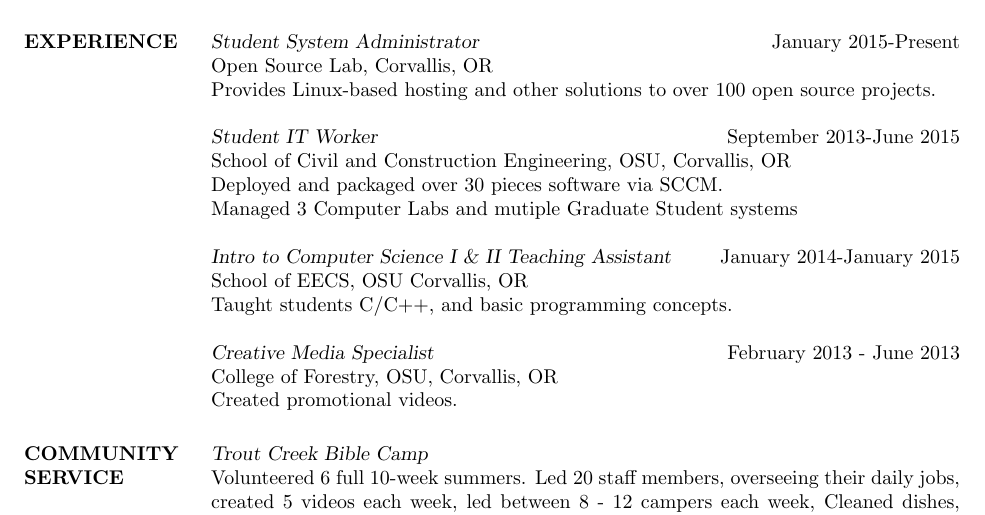
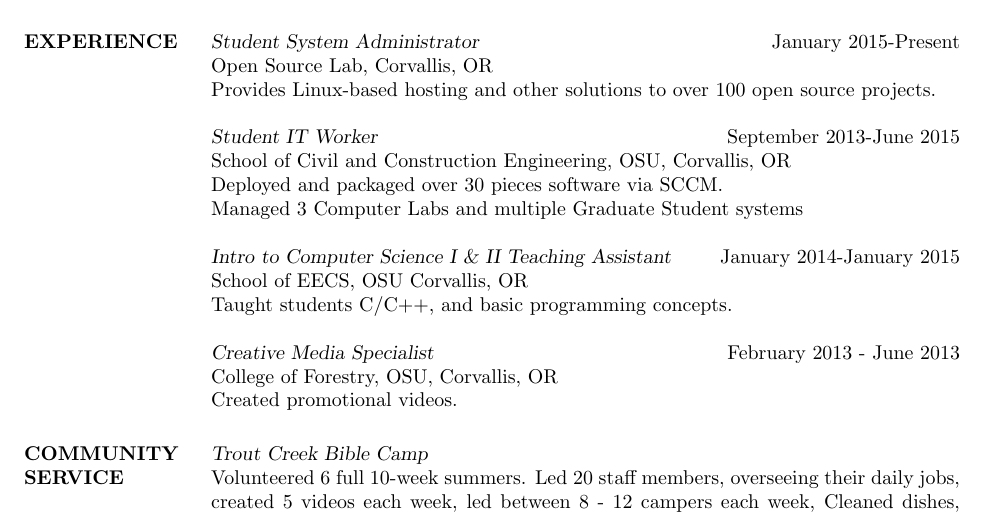
Before and after one commit to fahlmant/resume, a LaTeX CV (resume.tex): part of the page, cut so that both start at the same text. Compiled offline with pdfLaTeX.

Commit message:
I cannot spell

```diff
--- a/resume.tex
+++ b/resume.tex
@@ -34,7 +34,7 @@
                     School of Civil and Construction Engineering, OSU,
                     Corvallis, OR\\
                     Deployed and packaged over 30 pieces software via SCCM.\\
-                    Managed 3 Computer Labs and mutiple Graduate Student systems
+                    Managed 3 Computer Labs and multiple Graduate Student systems
 
                     {\sl Intro to Computer Science I \& II Teaching Assistant} \hfill January 2014-January 2015\\
                     School of EECS, OSU
```
